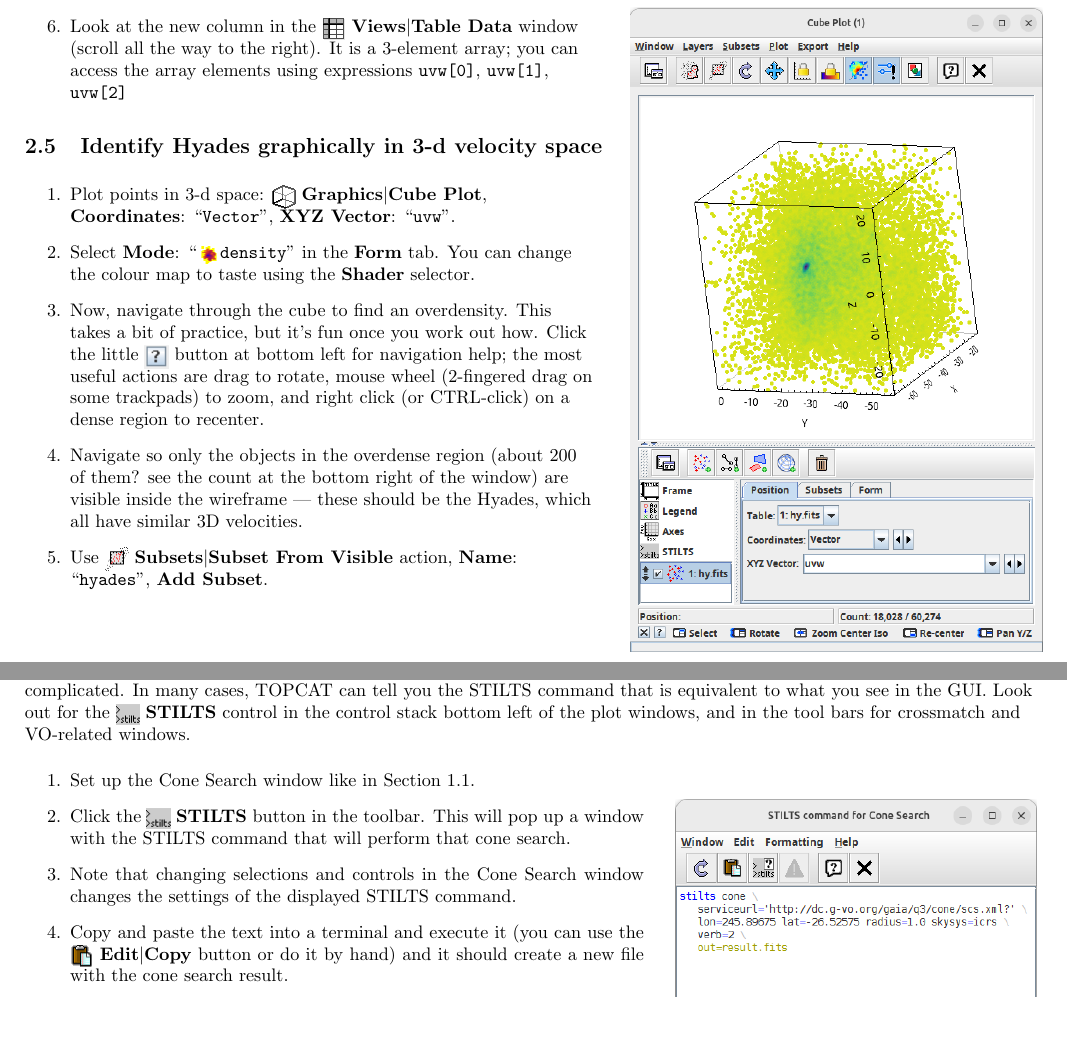
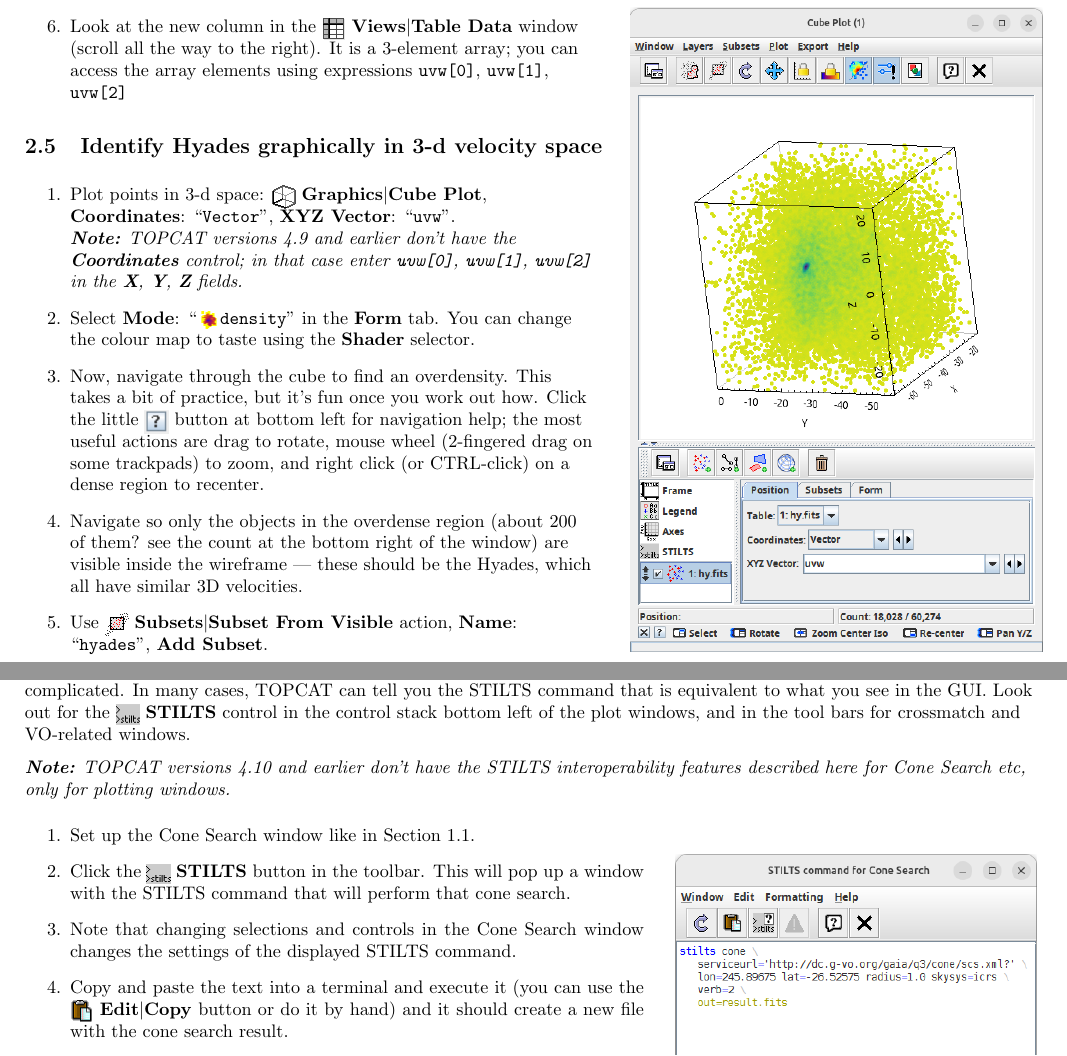
Before and after one commit to mbtaylor/tctuto, a LaTeX document (tctuto.tex): two parts of pages 5 and 12 of 15, joined at a grey line, cut so that both start at the same text, the shorter picture padded with empty space. Compiled offline with pdfLaTeX.

Commit message:
add notes for users of older versions
Note in the 3d plot and STILTS interoperability sections which
versions lack the necessary features, and advise on workarounds
where applicable.

```diff
--- a/tctuto.tex
+++ b/tctuto.tex
@@ -32,7 +32,7 @@
            {\vspace*{-0.5cm}
             \hspace*{0.5cm}\mbox{\vtop{\hbox{\includegraphics[#1]
                                                              {figures/#2}}}}}
-\newcommand{\lab}[1]{{\bf #1}}
+\newcommand{\lab}[1]{\textbf{#1}}
 \newcommand{\ma}[2]{\buttimg{#1}~\lab{#2}}
 \newcommand{\mb}[3]{\buttimg{#1}~\lab{#2}$\mid$\lab{#3}}
 \newcommand{\burl}[1]{{\color{blue}\texttt{\url{#1}}}}
@@ -399,6 +399,11 @@ TOPCAT's \tcmanref{jel}{\em expression language\/} can help.
         \mb{plot2cube.png}{Graphics}{Cube Plot},
         \entry{Coordinates}{Vector},
         \entry{XYZ Vector}{uvw}.
+        \\
+        \textit{\textbf{Note:} TOPCAT versions 4.9 and earlier don't have the
+          \lab{Coordinates} control; in that case enter
+          \texttt{uvw[0]}, \texttt{uvw[1]}, \texttt{uvw[2]} in the
+          \lab{X}, \lab{Y}, \lab{Z} fields.}
   \item Select \entry{Mode}{\buttimg{MODE_DENSITY.png}density}
         in the \lab{Form} tab.  You can change the colour map to taste
         using the \lab{Shader} selector.
@@ -990,6 +995,11 @@ bottom left of the plot windows, and in the tool bars for
 crossmatch and VO-related windows.
 \paragap
 
+\textit{\textbf{Note:} TOPCAT versions 4.10 and earlier don't have
+  the STILTS interoperability features described here for Cone Search etc,
+  only for plotting windows.}
+\paragap
+
 \begin{minipage}[t]{12cm}
   \begin{enumerate}
   \item Set up the Cone Search window like in Section~\ref{sec:m4-cone}.
```
